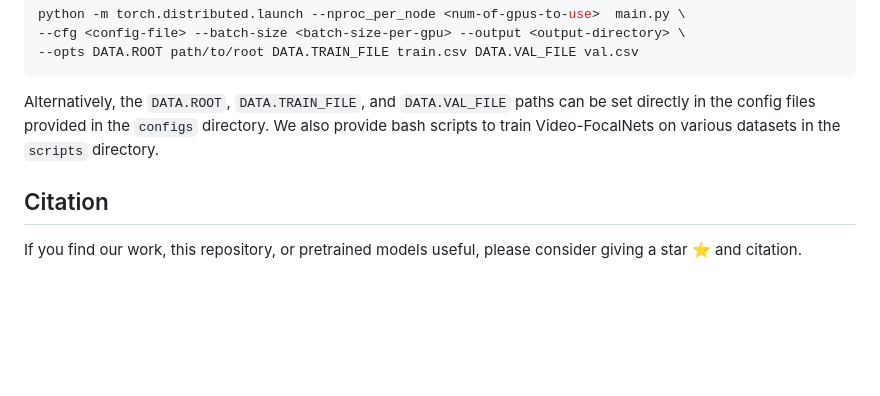
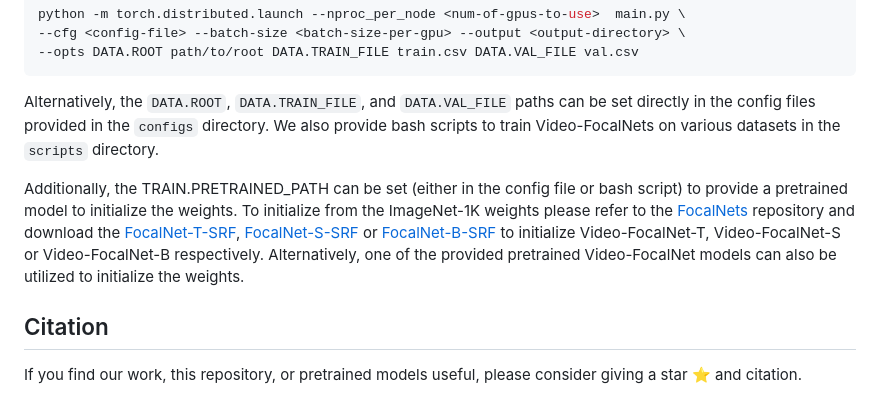
Before and after one commit to TalalWasim/Video-FocalNets, a Markdown page: README.md, the part around the change. Drawn GitHub-style; blank space fills up the shorter version.

```diff
--- a/README.md
+++ b/README.md
@@ -163,6 +163,8 @@ python -m torch.distributed.launch --nproc_per_node <num-of-gpus-to-use>  main.p
 
 Alternatively, the `DATA.ROOT`, `DATA.TRAIN_FILE`, and `DATA.VAL_FILE` paths can be set directly in the config files provided in the `configs` directory. We also provide bash scripts to train Video-FocalNets on various datasets in the `scripts` directory.
 
+Additionally, the TRAIN.PRETRAINED_PATH can be set (either in the config file or bash script) to provide a pretrained model to initialize the weights. To initialize from the ImageNet-1K weights please refer to the [FocalNets](https://github.com/microsoft/FocalNet) repository and download the [FocalNet-T-SRF](https://github.com/microsoft/FocalNet/releases/download/v1.0.0/focalnet_tiny_srf.pth), [FocalNet-S-SRF](https://github.com/microsoft/FocalNet/releases/download/v1.0.0/focalnet_small_srf.pth) or [FocalNet-B-SRF](https://github.com/microsoft/FocalNet/releases/download/v1.0.0/focalnet_base_srf.pth) to initialize Video-FocalNet-T, Video-FocalNet-S or Video-FocalNet-B respectively. Alternatively, one of the provided pretrained Video-FocalNet models can also be utilized to initialize the weights.
+
 
 ## Citation
 If you find our work, this repository, or pretrained models useful, please consider giving a star :star: and citation.
```
